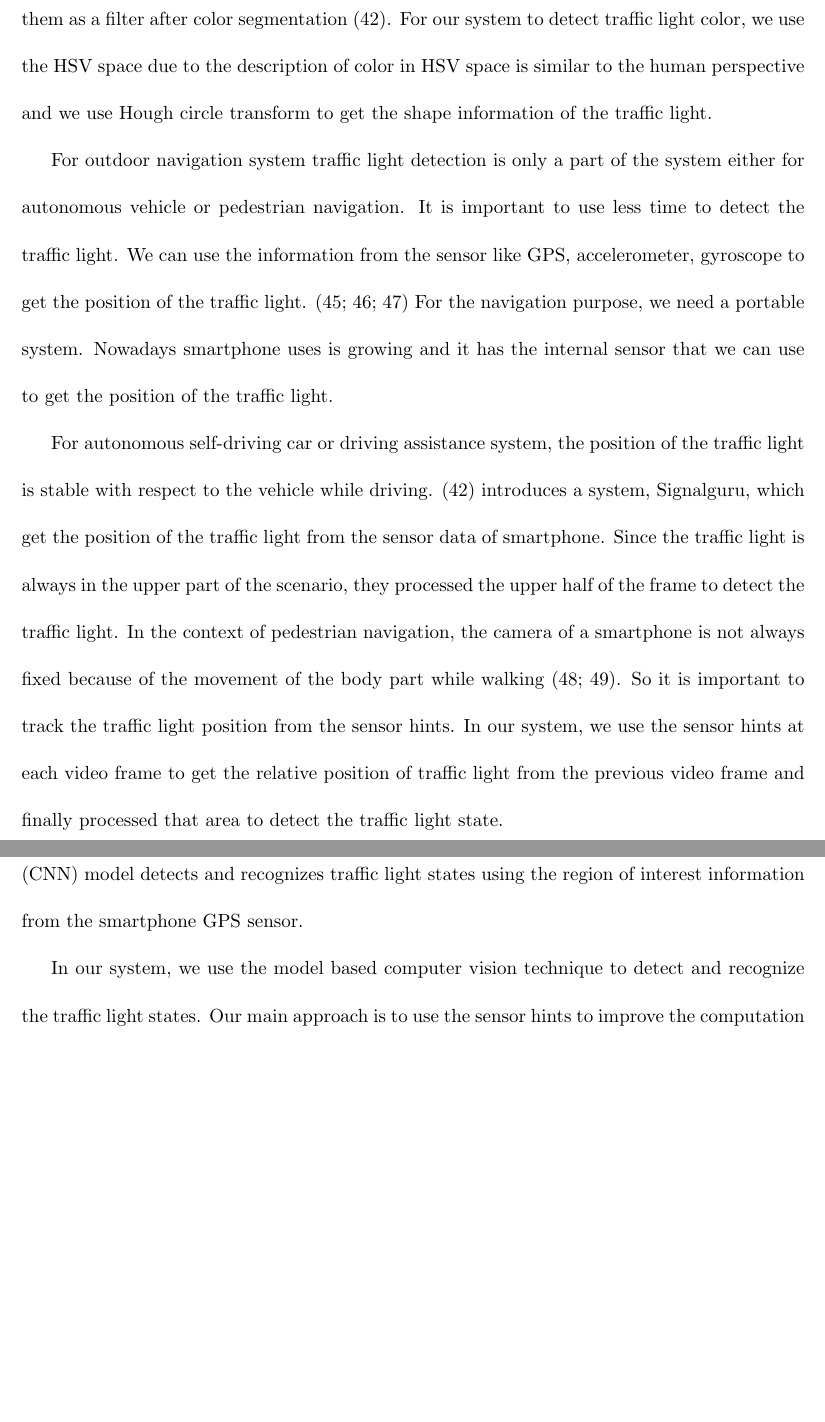
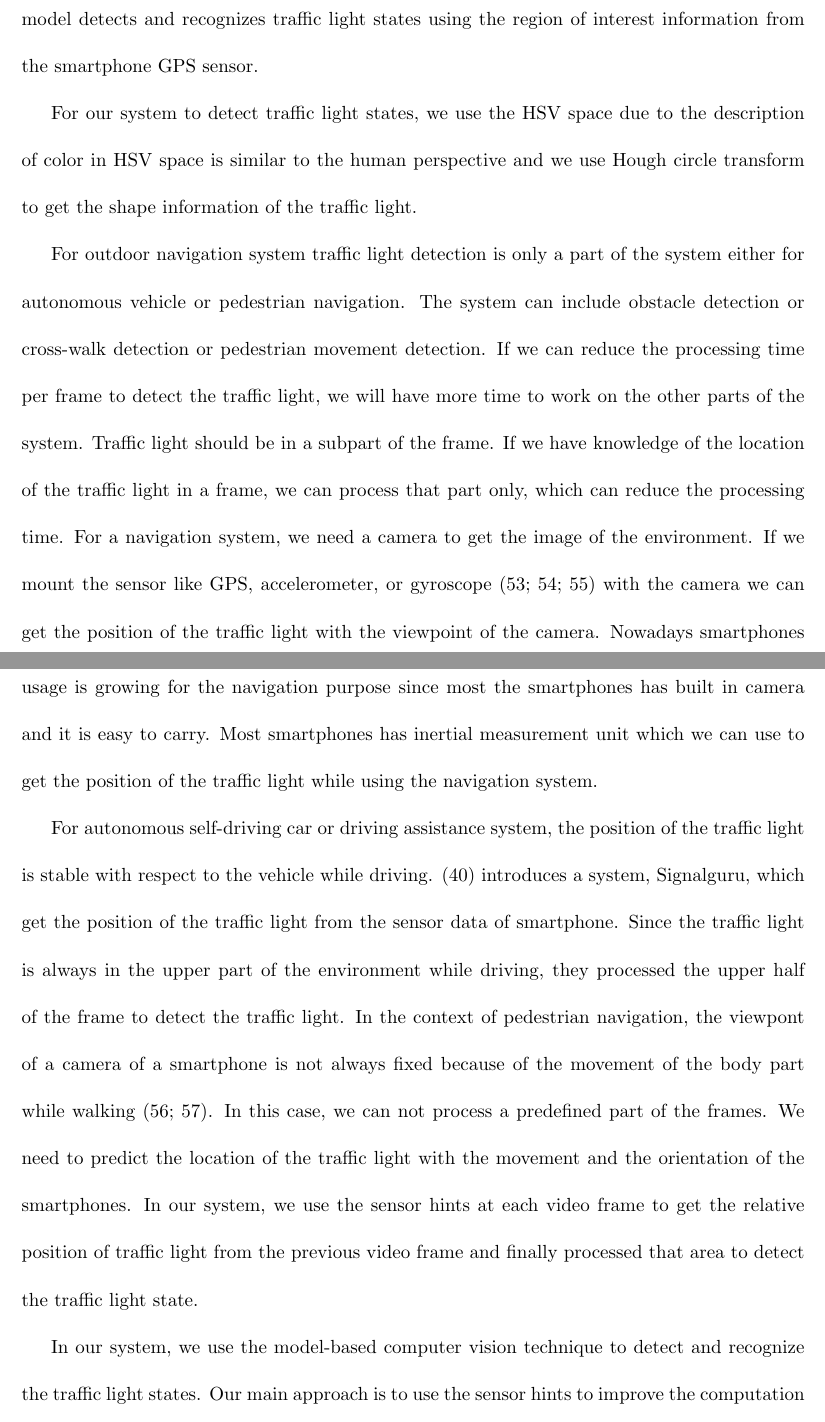
Before and after one commit to nakhan51/thesis, a LaTeX thesis (paper.tex, which reads relatedwork.tex): two parts of pages 23 and 24 of 61, joined at a grey line, cut so that both start at the same text, the shorter picture padded with empty space. Compiled offline with pdfLaTeX.

Commit message:
modify related work

```diff
--- a/relatedwork.tex
+++ b/relatedwork.tex
@@ -66,2 +62,0 @@ The color can vary in different conditions, so to make the model more robust, di
-The shape information is fused with the color information, applying them as a filter after color segmentation \cite{signalguru}.
-For our system to detect traffic light color, we use the HSV space due to the description of color in HSV space is similar to the human perspective and we use Hough circle transform to get the shape information of the traffic light.
@@ -68,22 +68,31 @@ For our system to detect traffic light color, we use the HSV space due to the de
 
-For outdoor navigation system traffic light detection is only a part of the system either for autonomous vehicle or pedestrian navigation.
-It is important to use less time to detect the traffic light.
-We can use the information from the sensor like GPS, accelerometer, gyroscope to get the position of the traffic light. \cite{sensor,sensor2,sensor3}
-For the navigation purpose, we need a portable system.
-Nowadays smartphone uses is growing and it has the internal sensor that we can use to get the position of the traffic light.
-
-For autonomous self-driving car or driving assistance system, the position of the traffic light is stable with respect to the vehicle while driving.
-\cite{signalguru} introduces a system, Signalguru, which get the position of the traffic light from the sensor data of smartphone.
-Since the traffic light is always in the upper part of the scenario, they processed the upper half of the frame to detect the traffic light.
-In the context of pedestrian navigation, the camera of a smartphone is not always fixed because of the movement of the body part while walking \cite{sensor_pedestrian,sensor_pedestrian2}.
-So it is important to track the traffic light position from the sensor hints.
-In our system, we use the sensor hints at each video frame to get the relative position of traffic light from the previous video frame and finally processed that area to detect the traffic light state.
-
-Learning based model \cite{learning,learning2} is another category to detect traffic light states.
+Learning-based model \cite{learning,learning2} is another method to detect traffic light states.
 SVM classifier together with HOG features \cite{selfdrive} is one of the popular learning based detector in computer vision research areas.
 The learning based aggregated channel feature (ACF) \cite{acf,acf2,lisa_cvpr} detector largely used in traffic light detection and provide outperform result.
 Traffic light detection using deep learning is introduced in \cite{cnn,cnn2,cnn3}, where a convolutional neural network (CNN) model detects and recognizes traffic light states using the region of interest information from the smartphone GPS sensor.
 
-In our system, we use the model based computer vision technique to detect and recognize the traffic light states.
+For our system to detect traffic light states, we use the HSV space due to the description of color in HSV space is similar to the human perspective and we use Hough circle transform to get the shape information of the traffic light.
+
+For outdoor navigation system traffic light detection is only a part of the system either for autonomous vehicle or pedestrian navigation.
+The system can include obstacle detection or cross-walk detection or pedestrian movement detection.
+If we can reduce the processing time per frame to detect the traffic light, we will have more time to work on the other parts of the system.
+Traffic light should be in a subpart of the frame.
+If we have knowledge of the location of the traffic light in a frame, we can process that part only, which can reduce the processing time.
+For a navigation system, we need a camera to get the image of the environment.
+If we mount the sensor like GPS, accelerometer, or gyroscope  \cite{sensor,sensor2,sensor3} with the camera we can  get the position of the traffic light with the viewpoint of the camera.
+%It is important to use less time to detect the traffic light.
+Nowadays smartphones usage is growing for the navigation purpose since most the smartphones has built in camera and it is easy to carry.
+Most smartphones has inertial measurement unit which we can use to get the position of the traffic light while using the navigation system.
+
+For autonomous self-driving car or driving assistance system, the position of the traffic light is stable with respect to the vehicle while driving.
+\cite{signalguru} introduces a system, Signalguru, which get the position of the traffic light from the sensor data of smartphone.
+Since the traffic light is always in the upper part of the environment while driving, they processed the upper half of the frame to detect the traffic light.
+In the context of pedestrian navigation, the viewpont of a camera of a smartphone is not always fixed because of the movement of the body part while walking \cite{sensor_pedestrian,sensor_pedestrian2}.
+In this case, we can not process a predefined part of the frames.
+We need to predict the location of the traffic light with the movement and the orientation of the smartphones.
+In our system, we use the sensor hints at each video frame to get the relative position of traffic light from the previous video frame and finally processed that area to detect the traffic light state.
+
+
+In our system, we use the model-based computer vision technique to detect and recognize the traffic light states.
 Our main approach is to use the sensor hints to improve the computation time and the misdetection rate.
 If we adopt these learning based approaches as our detection method with the sensor hint the result can be approved more.
```
Also changed, not shown: images/app_interface.png (added), images/ground_truth.jpg (added), relatedwork.tex (14 more changed lines).
